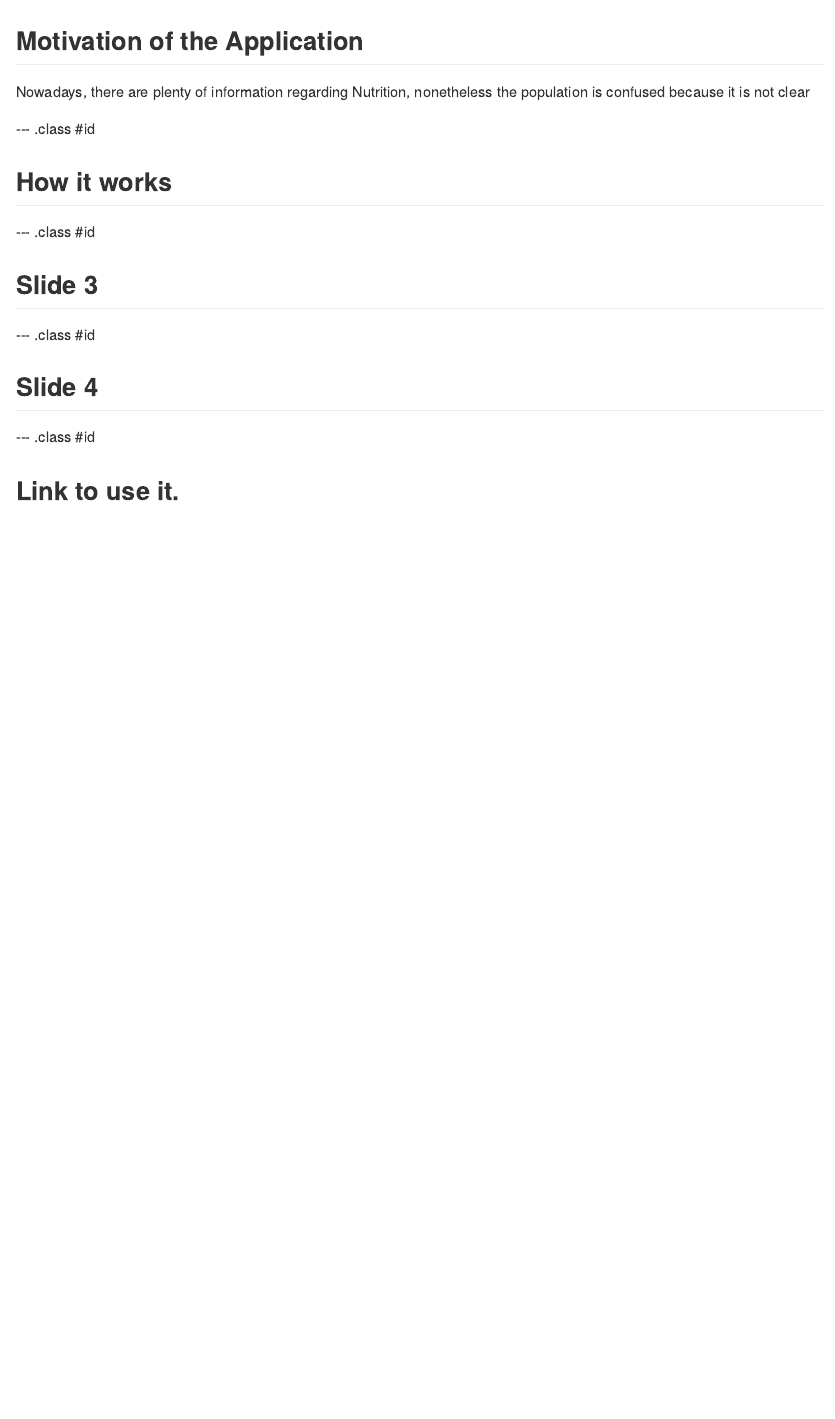
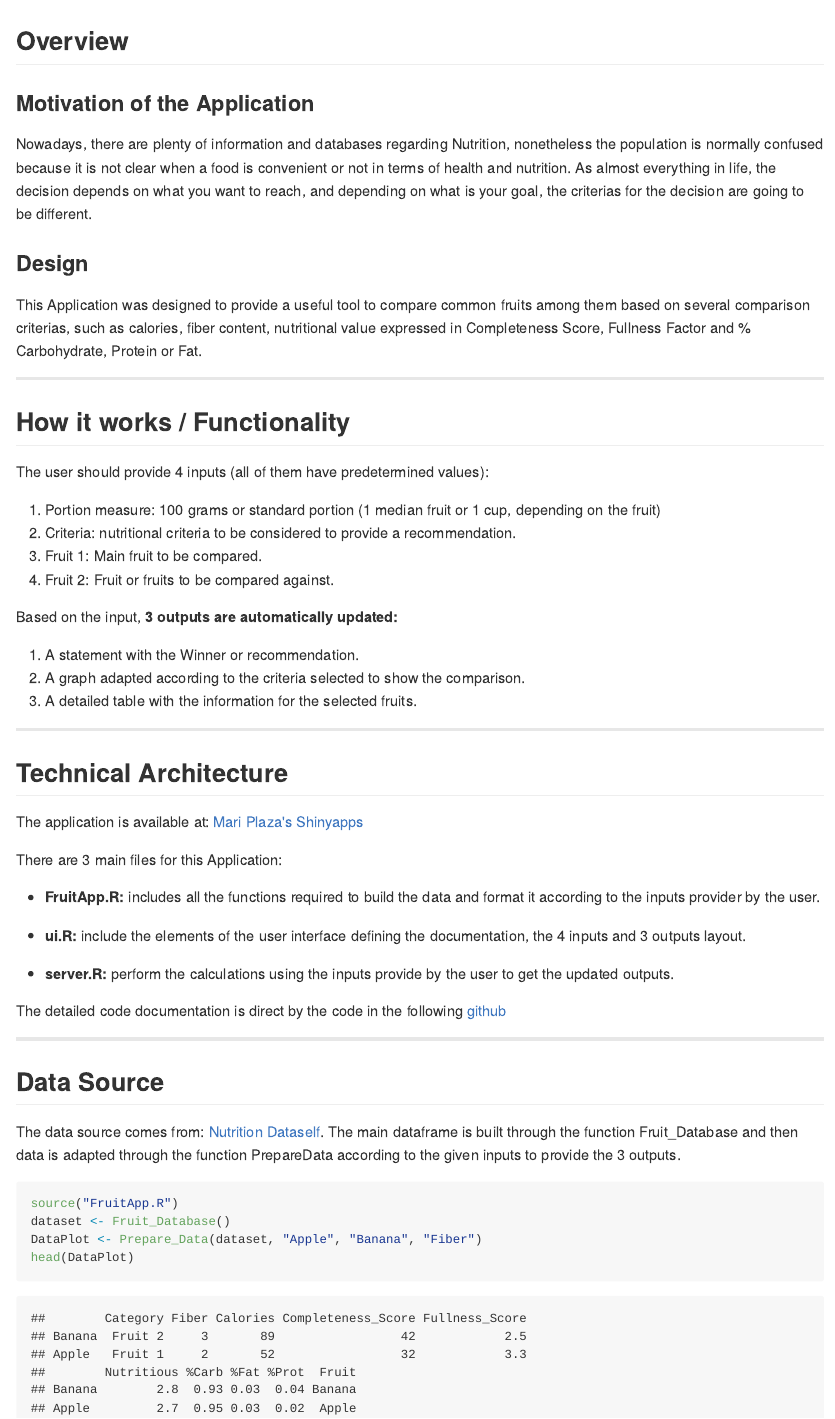
Before and after one commit to MariPlaza/Data_Product, an R Markdown document (Fruit Comparison - Nutrition/index.Rmd): the page in a window 1100 px wide, from its top. The pictures show the output file Fruit Comparison - Nutrition/index.md that the author committed with the source, drawn offline in the style of GitHub.

Commit message:
Version 2

````diff
--- /dev/null
+++ b/Fruit Comparison - Nutrition/FruitApp.R
@@ -0,0 +1,99 @@
+library(ggplot2)
+
+Fruit_Database <- function() {
+    #Initial vectors to build the dataset that is going to be built.
+    fruits <- c("Apple", "Banana", "Pineapple", "Pear", "Strawberry", "Tangerine", "Orange", "Kiwi", "Watermelon", "Melon")
+    measures <- c("Calories", "Fiber", "Completeness_Score", "Fullness_Score", "Nutritious", "%Carb", "%Fat", "%Prot")
+    # All the data is coming from the following source:
+    #Apple: http://nutritiondata.self.com/facts/fruits-and-fruit-juices/1809/2 (Medium fruit)
+    Apple <- c(52,2,32,3.3, 2.7, 0.95, 0.03, 0.02)
+    #Banana: http://nutritiondata.self.com/facts/fruits-and-fruit-juices/1846/2 (Medium fruit)
+    Banana <- c(89,3,42,2.5, 2.8, 0.93, 0.03, 0.04)
+    #Pineapple: http://nutritiondata.self.com/facts/fruits-and-fruit-juices/2019/2 (1 cup)
+    Pineapple <- c(50,1,49,3.3, 3.3, 0.94, 0.02, 0.04)
+    #Pear: http://nutritiondata.self.com/facts/fruits-and-fruit-juices/2005/2 (Medium fruit)
+    Pear <- c(58,3,35,3.1, 2.7, 0.96, 0.02, 0.02)
+    #Strawberry: http://nutritiondata.self.com/facts/fruits-and-fruit-juices/2064/2 (1 cup)
+    Strawberry <- c(32,2,60,4.3, 3.9, 0.85, 0.08, 0.07)
+    #Tangerine: http://nutritiondata.self.com/facts/fruits-and-fruit-juices/1978/2 (Medium fruit)
+    Tangerine <- c(53,2,53,3.2, 3.8, 0.90, 0.05, 0.05)
+    #Orange: http://nutritiondata.self.com/facts/fruits-and-fruit-juices/1966/2 (Medium fruit)
+    Orange <- c(47,2,57,3.5, 3.9, 0.91, 0.02, 0.07)
+    #Kiwi: http://nutritiondata.self.com/facts/fruits-and-fruit-juices/1934/2 (Medium fruit)
+    Kiwi <- c(61,3,55,3, 4, 0.87, 0.07, 0.06)
+    #Watermelon: http://nutritiondata.self.com/facts/fruits-and-fruit-juices/2072/2 (1 cup)
+    Watermelon <- c(30,0,52,4.5, 3.8, 0.89, 0.04, 0.07)
+    #Melon: http://nutritiondata.self.com/facts/fruits-and-fruit-juices/1955/2 (1 cup)
+    Melon <- c(28,1,58,4.5, 3.7, 0.84, 0.03, 0.13)
+
+    #Build Data Matrix and Data Matrix Portion to be used in the comparisons.
+    Data_Matrix <- rbind(Apple, Banana, Pineapple, Pear, Strawberry, Tangerine, Orange, Kiwi, Watermelon, Melon)
+    colnames(Data_Matrix) <- measures
+
+    Data_Matrix <- as.data.frame(Data_Matrix)
+    Data_Matrix$Fruit <- fruits
+
+    Data_Matrix$Fruit<- as.factor(Data_Matrix$Fruit)
+    return(Data_Matrix)
+}
+
+Fruit_Database_Portion <- function(Data_Matrix) {
+    fruit_portion_factor <- c(95/52,105/89,82/50,103/58,49/32,47/53,62/47,46/61,46/30,48/28)
+    Data_Matrix_Portion <- Data_Matrix
+    Data_Matrix_Portion[,1] <- Data_Matrix_Portion[,1] * fruit_portion_factor
+    Data_Matrix_Portion[,2] <- Data_Matrix_Portion[,2] * fruit_portion_factor
+    Data_Matrix_Portion<- as.data.frame(Data_Matrix_Portion)
+    return(Data_Matrix_Portion)
+}
+
+Prepare_Data <- function(dataset, Fruit1, Fruit2, Variable) {
+
+    if (Fruit1=="all" && Fruit2=="all")
+    {
+        Data1 <- dataset[dataset$Fruit!=Fruit2,]
+        Data2 <- NULL
+        Data1$Category <- 'All Fruits'
+    }
+    else
+    {
+        if (Fruit1 != "all" && Fruit2 != "all")
+        {
+                Data1 <- dataset[Fruit1,]
+                Data2 <- dataset[Fruit2,]
+        }
+        else
+        {
+            if (Fruit1 == "all")
+            {
+                Data2 <- dataset[Fruit2,]
+                Data1 <- dataset[dataset$Fruit!=Fruit2,]
+            }
+            else
+            {
+                Data1 <- dataset[Fruit1,]
+                Data2 <- dataset[dataset$Fruit!=Fruit1,]
+            }
+        }
+        Data1$Category <- 'Fruit 1'
+        Data2$Category <- 'Fruit 2'
+    }
+
+    Data <- rbind(Data1, Data2)
+    if (Fruit1==Fruit2 && Fruit1 != "all")
+    {
+        Data <- subset(Data,Category=="Fruit 1")
+    }
+
+    if (Variable=="Calories")
+    {
+        Data <- Data[order(Data[,Variable],decreasing=FALSE),]
+    }
+    else
+    {
+        Data <- Data[order(Data[,Variable],decreasing=TRUE),]
+    }
+
+    Data <- Data[,c("Category",  Variable, setdiff(names(Data), c(Variable, "Fruit", "Category")),"Fruit")]
+
+    return(Data)
+}
--- a/Fruit Comparison - Nutrition/index.Rmd
+++ b/Fruit Comparison - Nutrition/index.Rmd
@@ -1,6 +1,6 @@
 ---
-title       : Fruit comparison Application
-subtitle    : A practical tool for better choises
+title       : Fruits comparison Application
+subtitle    : A practical tool for better choices
 author      : Maria Ines Plaza Schwarck
 job         : Data Analyst
 framework   : io2012        # {io2012, html5slides, shower, dzslides, ...}
@@ -11,23 +11,58 @@ mode        : selfcontained # {standalone, draft}
 knit        : slidify::knit2slides
 ---
 
-## Motivation of the Application
-
-Nowadays, there are plenty of information regarding Nutrition, nonetheless the population is confused because it is not clear
-
---- .class #id
-
-## How it works
+## Overview
 
 
---- .class #id
+### Motivation of the Application
 
-## Slide 3
+Nowadays, there are plenty of information and databases regarding Nutrition, nonetheless the population is normally confused because it is not clear when a food is convenient or not in terms of health and nutrition. As almost everything in life, the decision depends on what you want to reach, and depending on what is your goal, the criterias for the decision are going to be different.
 
---- .class #id
+### Design
+This Application was designed to provide a useful tool to compare common fruits among them based on several comparison criterias, such as calories, fiber content, nutritional value expressed in Completeness Score, Fullness Factor and % Carbohydrate, Protein or Fat.
 
-## Slide 4
 
---- .class #id
+---
+## How it works / Functionality
 
-## Link to use it.
+The user should provide 4 inputs (all of them have predetermined values):
+
+1. Portion measure: 100 grams or standard portion (1 median fruit or 1 cup, depending on the fruit)
+2. Criteria: nutritional criteria to be considered to provide a recommendation.
+3. Fruit 1: Main fruit to be compared.
+4. Fruit 2: Fruit or fruits to be compared against.
+
+Based on the input, <strong> 3 outputs are automatically updated: </strong>
+
+1. A statement with the Winner or recommendation.
+2. A graph adapted according to the criteria selected to show the comparison.
+3. A detailed table with the information for the selected fruits.
+
+
+---
+## Technical Architecture
+
+The application is available at: [Mari Plaza's Shinyapps](https://mariplaza.shinyapps.io/ShinyFinalProject)
+
+There are 3 main files for this Application:
+
+- <strong>FruitApp.R:</strong> includes all the functions required to build the data and format it according to the inputs provider by the user.
+
+- <strong>ui.R:</strong> include the elements of the user interface defining the documentation, the 4 inputs and 3 outputs layout.
+
+- <strong>server.R:</strong> perform the calculations using the inputs provide by the user to get the updated outputs.
+
+The detailed code documentation is direct by the code in the following [github](https://github.com/MariPlaza/Data_Product)
+
+---
+## Data Source
+
+The data source comes from: [Nutrition Dataself](http://nutritiondata.self.com/). The main dataframe is built through the function Fruit_Database and then data is adapted through the function PrepareData according to the given inputs to provide the 3 outputs.
+
+
+```{r}
+source("FruitApp.R")
+dataset <- Fruit_Database()
+DataPlot <- Prepare_Data(dataset, "Apple", "Banana", "Fiber")
+head(DataPlot)
+```
--- a/server.R
+++ b/server.R
@@ -64,21 +79,32 @@ shinyServer(function(input, output) {
                         {
                             BaseFruit <-  input$Fruit1
                         }
+
+                        #When Fruit 1 or Fruit 2 are specific fruits and the other is all, the appplication returns the best fruit among all fruits and it provides the ranking for the specific fruit selected based on the selected nutritional criteria.
+
                         paste("WINNER: ", dataset[1,"Fruit"],"The ", BaseFruit, "ranked in position ", which(dataset$Fruit == BaseFruit), " in terms of ", input$variable, "compared with the other fruits")
                 }
             }
         })
 
-        # Return the formula text for printing as a caption
+        # It returns the formula text for printing as a caption in the output 1 of the UI.
         output$caption <- renderText({
             formulaText()
         })
 
+        # It returns the plot presented in the output 2 of the UI.
+        output$Plot <- renderPlot({
 
-        output$Plot <- renderPlot({
+            #It uses the function prepare_data to give format to the dataframe that is going to be used in the calculations.
+            #This function requires 4 parameters that are the 4 inputs of the application. It returns a sorted dataset according to the given nutritional criteria (input 2 or ColumnOrder)
+
+
             DataPlot <- Prepare_Data(datasetInput(),input$Fruit1, input$Fruit2, ColumnOrder())
+
+
             if (input$variable=="Calories")
             {
+                # If the selected criteria is Calories, a graph plot is created comparing calories (Y-Axis) among the selected fruits (X-Axis).
                 FinalPlot <- ggplot(DataPlot, aes(Fruit, Calories, color = Category))   + geom_bar(fill="White", stat="identity")
                 FinalPlot <- FinalPlot + ggtitle("Calories Comparison")
                 FinalPlot <- FinalPlot + labs(x="Fruit",y="Calories")
@@ -126,4 +159,12 @@ shinyServer(function(input, output) {
             FinalPlot
         })
 
+        #It calculates output 3, which represents the table at the end in the right panel.
+
+        output$view <- renderTable({
+            DataPlot <- Prepare_Data(datasetInput(),input$Fruit1, input$Fruit2, ColumnOrder())
+            head(DataPlot, n=10)
+        })
+
+
 })
--- a/ui.R
+++ b/ui.R
@@ -9,26 +15,53 @@ shinyUI(pageWithSidebar(
         "Nutritional comparison among common fruits"
 
     ),
+
+    # Defines the text and inputs in the left side panel of the UI.
+
     sidebarPanel(
+
+        #Define the basic documentation of the application.
+
+        h4("Instructions:"),
+        h6("Please select the portion, the criteria and the fruits that you want to compare. Your would get a Winner, a graph and a table with the relevant data for the comparison among the fruits according to the selected criterias."),
+        h6("Each criteria of suggestion has below a detailed link for better understanding. This app would help you to compare common fruits according to these criterias. Enjoy!"),
+
+        #This represents the first input. It is the portion to compare. Base on the selection, the dataset used for the analysis changed.
+        #The default value is 100 grams.
+
         selectInput("dataset", "Portion to compare:",
                     choices = c("100 Grams", "Standard Portion")),
+
+        #This represents the second input. It defines the criteria that is going to be used to cpmpare a fruit with the others.
+        #The default value is Calories.
+
         selectInput("variable", "Criteria of Suggestion:",
                     list("Calories", "Fiber", "Completeness Score", "Fullness Score",
                          "Nutritious", "% Carb", "% Fat", "% Prot"),"Calories"),
+
+        #This represents the third input. It defines the main fruit that is going to be compared with the other.
+        #The default value is all.
+
         selectInput("Fruit1", "Fruit 1:",
                     list("all","Apple", "Banana", "Pineapple", "Pear",
                          "Strawberry", "Tangerine", "Orange", "Kiwi", "Watermelon", "Melon"), "all"),
+
+        #This represents the fourth input. It defines the other fruits that are going to be compared with the main fruit.
+        #The default value is all.
+
         selectInput("Fruit2", "Fruit 2:",
                     list("all","Apple", "Banana", "Pineapple", "Pear",
                          "Strawberry", "Tangerine", "Orange", "Kiwi", "Watermelon", "Melon"), "all") ,
-        h5("Data Source:", a("Nutrition Data Self", href="http://nutritiondata.self.com/")),
-        h5("Application Documentation on:", a("Mari Plaza's Github", href="https://github.com/MariPlaza/Data_Product/blob/master/App%20Documentation.md")),
+
+        #This section provides useful resources to understand the concepts behind the criterias of comparison.
+
+        h6("Data Source:", a("Nutrition Data Self", href="http://nutritiondata.self.com/")),
+        h6("Application detailed Documentation on:", a("Mari Plaza's Github", href="https://github.com/MariPlaza/Data_Product/blob/master/App%20Documentation.md")),
         h5(""),
         h5(""),
         h5(""),
-        h3("Available measures for comparison:"),
+        h4("Available measures for comparison:"),
         h6("There are several criterias to evaluate a food nutritionaly speaking. Normally except for calories, when there are more of the criteria the fruit is considered better"),
-        h6("This app would help you to compare common fruits according to these criterias. Enjoy!:"),
         h6(a("Calories", href="https://en.wikipedia.org/wiki/Calorie_restriction")),
         h6(a("Fiber", href="https://en.wikipedia.org/wiki/Dietary_fiber")),
         h6(a("Completeness Score", href="http://nutritiondata.self.com/help/nutrient-balance-indicator")),
````
Also changed, not shown: FruitApp.R (+43 -12 lines), Presentation_Slidify.R (+1 -1 lines), Fruit Comparison - Nutrition/index.html, Fruit Comparison - Nutrition/index.md, server.R (50 more changed lines), ui.R (17 more changed lines), 5 other files.
